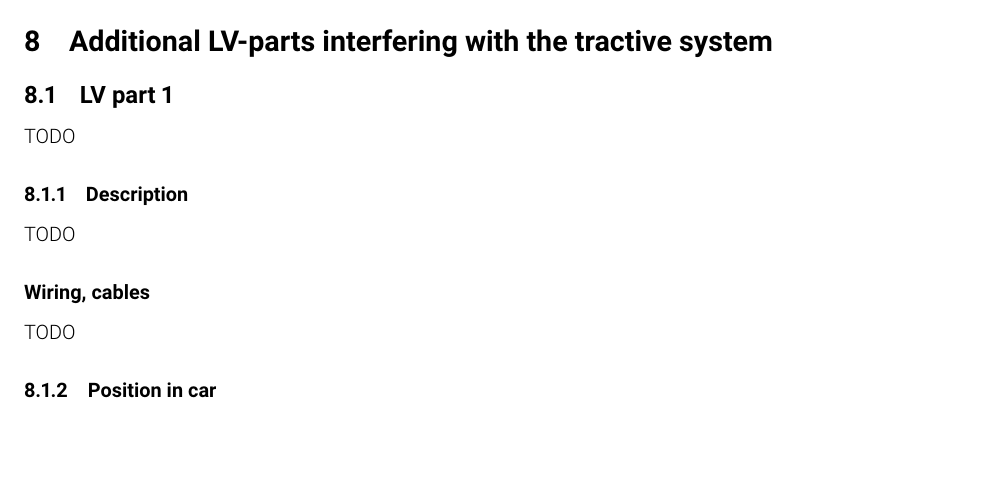
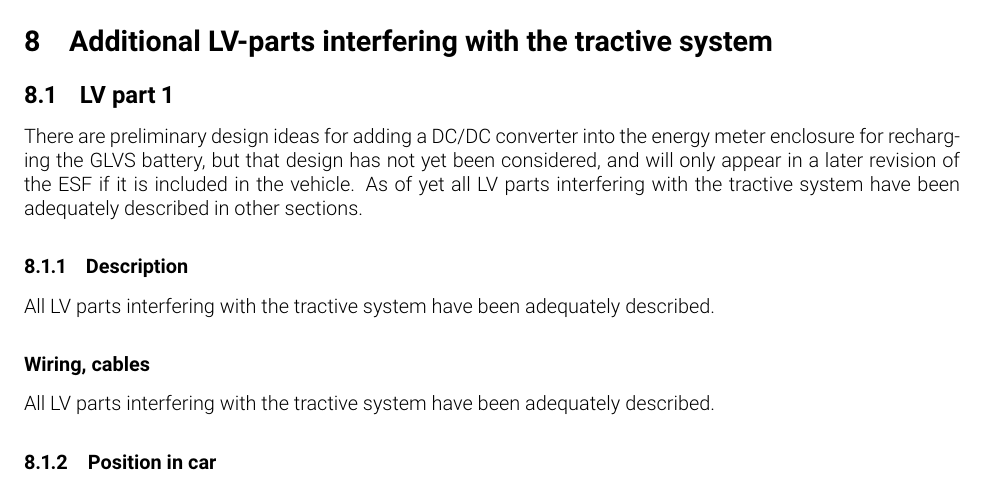
Before and after one commit to olin-electric-motorsports/ESF, a LaTeX document (esf_main.tex): part of page 26 of 29, cut so that both start at the same text, the shorter picture padded with empty space. Compiled offline with pdfLaTeX.

Commit message:
Added that all LV parts interfering with the tractive system have been adequately described elsewhere.

```diff
--- a/esf_main.tex
+++ b/esf_main.tex
@@ -982,15 +982,15 @@ TODO
 \section{Additional LV-parts interfering with the tractive system}
 \subsection{LV part 1}
 %Describe those parts here which interfere or influence the tractive system, for example a controlling unit that measures wheel speeds and steering angle and calculates a target torque for each motor or a DC/DC-Converter providing power for the LV-system from the HV-system, etc.
-TODO
+There are preliminary design ideas for adding a DC/DC converter into the energy meter enclosure for recharging the GLVS battery, but that design has not yet been considered, and will only appear in a later revision of the ESF if it is included in the vehicle. As of yet all LV parts interfering with the tractive system have been adequately described in other sections.
 
 \subsubsection{Description}
 %Describe the parts used and their circuitry, and provide main operation parameters, use tables or figures, etc.
-TODO
+All LV parts interfering with the tractive system have been adequately described.
 
 \subsubsection*{Wiring, cables}
 %Describe the wiring, show schematics, etc.
-TODO
+All LV parts interfering with the tractive system have been adequately described.
 
 \subsubsection{Position in car}
 %Provide CAD-renderings showing the relevant parts. Mark the parts in the rendering, if necessary.
```
Also changed, not shown: esf_main.tex (4 more changed lines).
